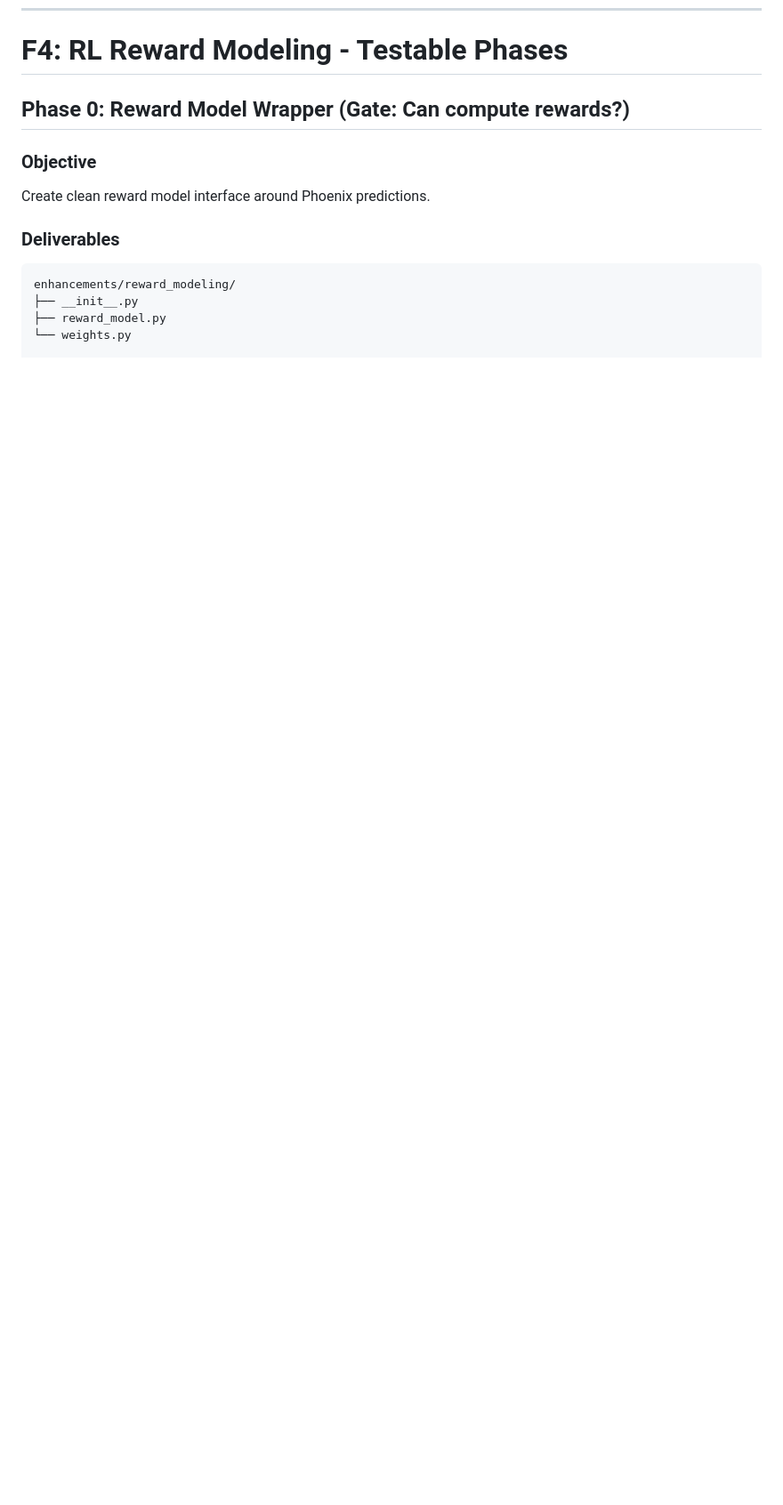
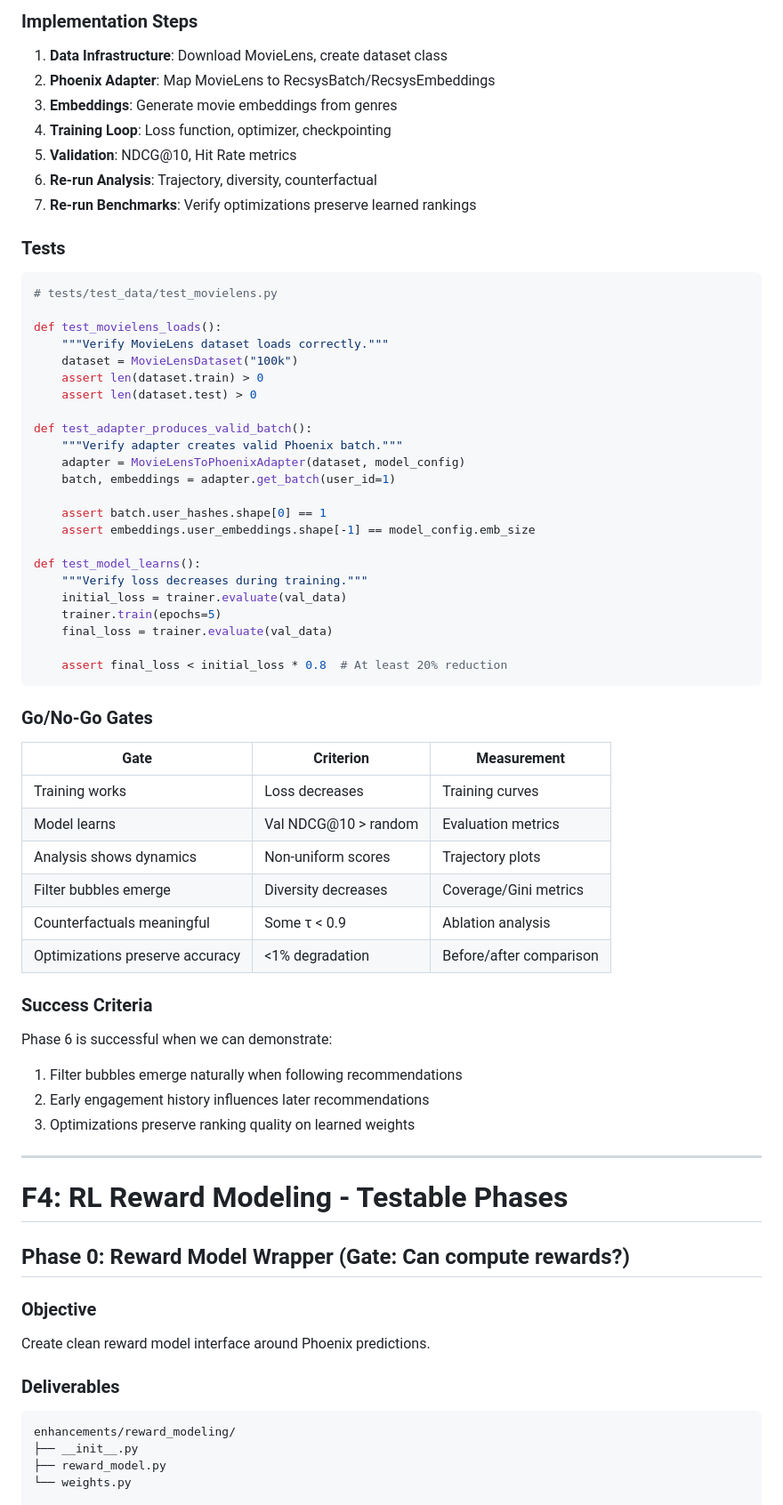
Before and after one commit to kar-ganap/x-algorithm-enhancements, a Markdown page: docs/implementation_plan.md, the part around one of its changes. Shown at 89% size. Drawn GitHub-style; blank space fills up the shorter version.

````diff
--- a/docs/implementation_plan.md
+++ b/docs/implementation_plan.md
@@ -620,3 +676,57 @@ def test_optimized_runner_memory():
+### Implementation Steps
+1. **Data Infrastructure**: Download MovieLens, create dataset class
+2. **Phoenix Adapter**: Map MovieLens to RecsysBatch/RecsysEmbeddings
+3. **Embeddings**: Generate movie embeddings from genres
+4. **Training Loop**: Loss function, optimizer, checkpointing
+5. **Validation**: NDCG@10, Hit Rate metrics
+6. **Re-run Analysis**: Trajectory, diversity, counterfactual
+7. **Re-run Benchmarks**: Verify optimizations preserve learned rankings
+
+### Tests
+```python
+# tests/test_data/test_movielens.py
+
+def test_movielens_loads():
+    """Verify MovieLens dataset loads correctly."""
+    dataset = MovieLensDataset("100k")
+    assert len(dataset.train) > 0
+    assert len(dataset.test) > 0
+
+def test_adapter_produces_valid_batch():
+    """Verify adapter creates valid Phoenix batch."""
+    adapter = MovieLensToPhoenixAdapter(dataset, model_config)
+    batch, embeddings = adapter.get_batch(user_id=1)
+
+    assert batch.user_hashes.shape[0] == 1
+    assert embeddings.user_embeddings.shape[-1] == model_config.emb_size
+
+def test_model_learns():
+    """Verify loss decreases during training."""
+    initial_loss = trainer.evaluate(val_data)
+    trainer.train(epochs=5)
+    final_loss = trainer.evaluate(val_data)
+
+    assert final_loss < initial_loss * 0.8  # At least 20% reduction
+```
+
+### Go/No-Go Gates
+| Gate | Criterion | Measurement |
+|------|-----------|-------------|
+| Training works | Loss decreases | Training curves |
+| Model learns | Val NDCG@10 > random | Evaluation metrics |
+| Analysis shows dynamics | Non-uniform scores | Trajectory plots |
+| Filter bubbles emerge | Diversity decreases | Coverage/Gini metrics |
+| Counterfactuals meaningful | Some τ < 0.9 | Ablation analysis |
+| Optimizations preserve accuracy | <1% degradation | Before/after comparison |
+
+### Success Criteria
+Phase 6 is successful when we can demonstrate:
+1. Filter bubbles emerge naturally when following recommendations
+2. Early engagement history influences later recommendations
+3. Optimizations preserve ranking quality on learned weights
+
+---
+
 # F4: RL Reward Modeling - Testable Phases
 
 ## Phase 0: Reward Model Wrapper (Gate: Can compute rewards?)
````
Also changed, not shown: other parts of docs/implementation_plan.md (+56 -0 lines).
